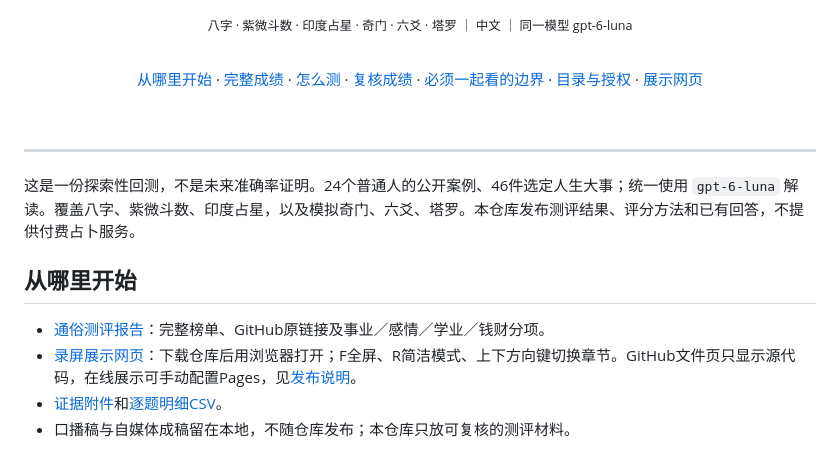
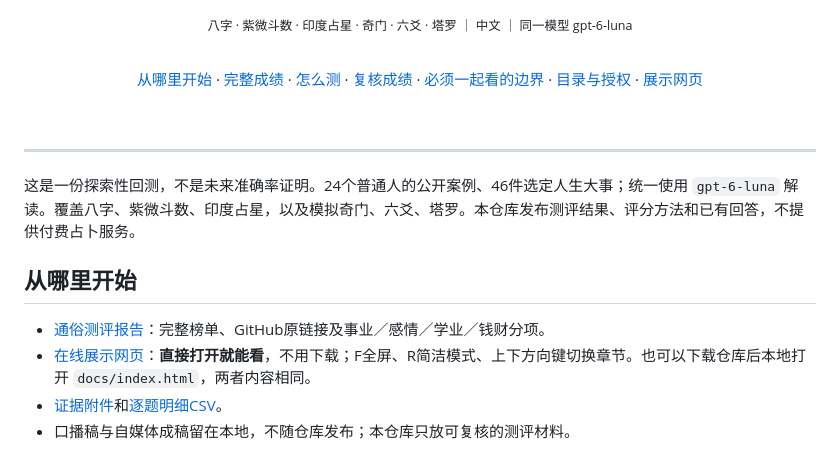
Before and after one commit to read2017/ai-divination-benchmark, a Markdown page: README.md, the part around one of its changes. Drawn GitHub-style.

```diff
--- a/README.md
+++ b/README.md
@@ -34,7 +34,7 @@
 ## 从哪里开始
 
 - [通俗测评报告](reports/publication/人生变化命理测评-v6.md)：完整榜单、GitHub原链接及事业／感情／学业／钱财分项。
-- [录屏展示网页](docs/index.html)：下载仓库后用浏览器打开；F全屏、R简洁模式、上下方向键切换章节。GitHub文件页只显示源代码，在线展示可手动配置Pages，见[发布说明](PUBLICATION.md)。
+- [在线展示网页](https://read2017.github.io/ai-divination-benchmark/)：**直接打开就能看**，不用下载；F全屏、R简洁模式、上下方向键切换章节。也可以下载仓库后本地打开 `docs/index.html`，两者内容相同。
 - [证据附件](reports/publication/人生变化命理测评-v6-证据附件.md)和[逐题明细CSV](reports/publication/人生变化测评-逐题明细.csv)。
 - 口播稿与自媒体成稿留在本地，不随仓库发布；本仓库只放可复核的测评材料。
 
```
Also changed, not shown: other parts of README.md (+1 -1 lines).
